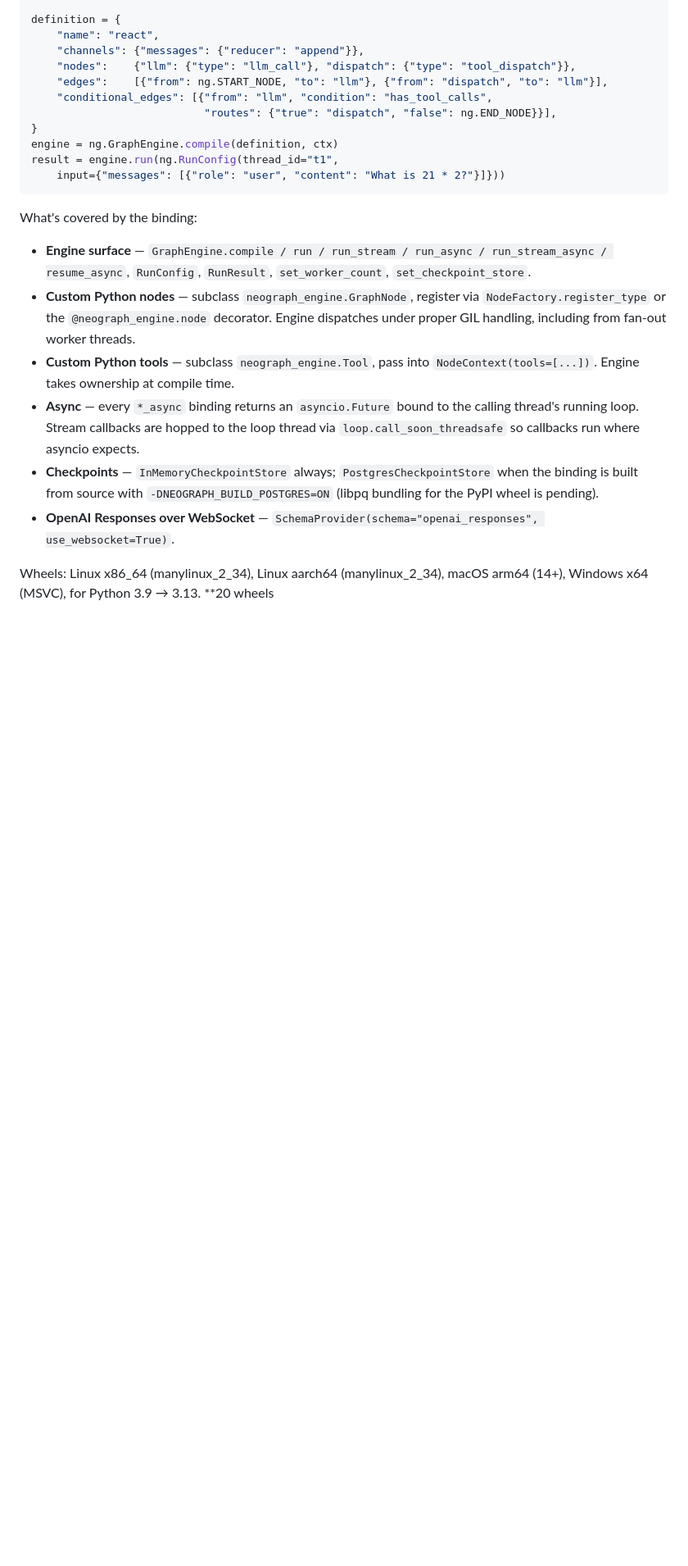
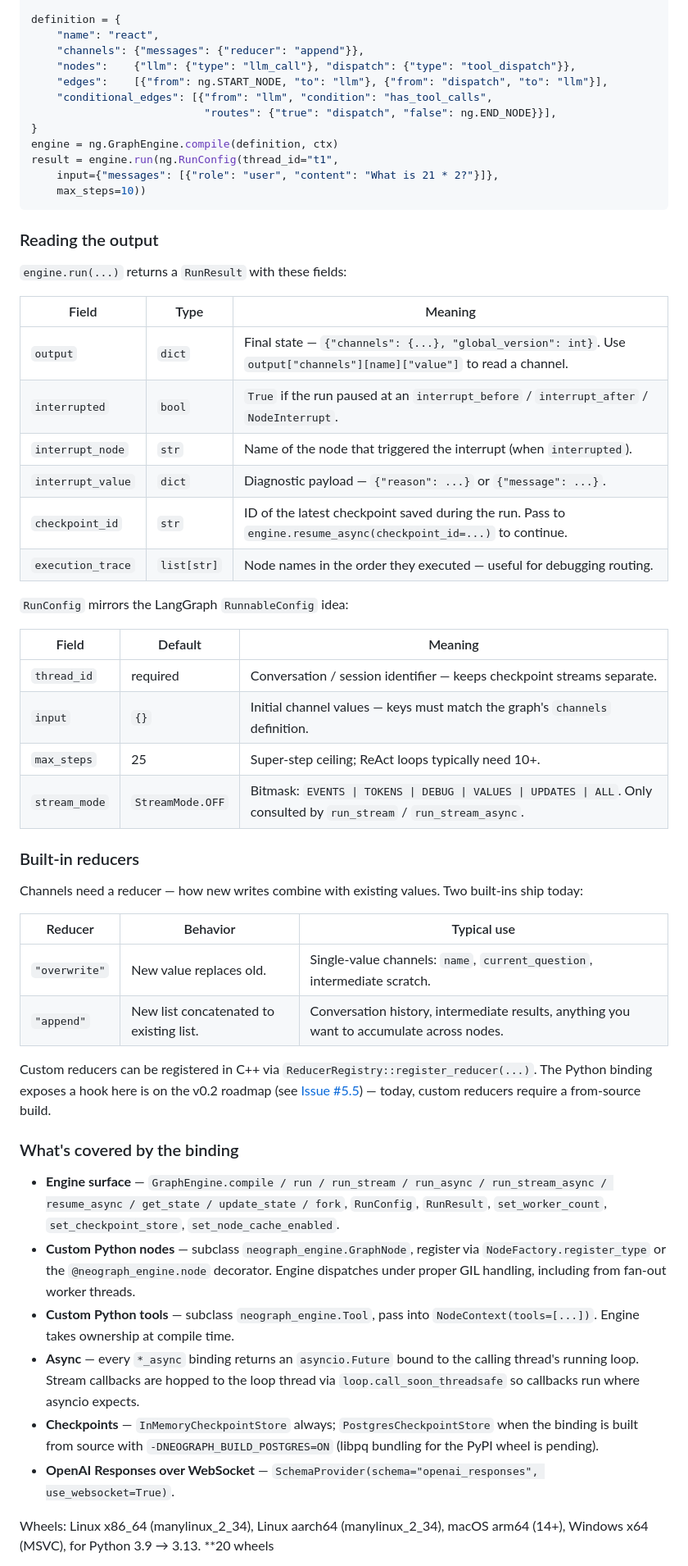
Before and after one commit to fox1245/NeoGraph, a Markdown page: README.md, the part around one of its changes. Shown at 82% size. Drawn GitHub-style; blank space fills up the shorter version.

````diff
--- a/README.md
+++ b/README.md
@@ -101,12 +132,50 @@ definition = {
 }
 engine = ng.GraphEngine.compile(definition, ctx)
 result = engine.run(ng.RunConfig(thread_id="t1",
-    input={"messages": [{"role": "user", "content": "What is 21 * 2?"}]}))
+    input={"messages": [{"role": "user", "content": "What is 21 * 2?"}]},
+    max_steps=10))
 ```
 
-What's covered by the binding:
+### Reading the output
 
-- **Engine surface** — `GraphEngine.compile / run / run_stream / run_async / run_stream_async / resume_async`, `RunConfig`, `RunResult`, `set_worker_count`, `set_checkpoint_store`.
+`engine.run(...)` returns a `RunResult` with these fields:
+
+| Field | Type | Meaning |
+|---|---|---|
+| `output` | `dict` | Final state — `{"channels": {...}, "global_version": int}`. Use `output["channels"][name]["value"]` to read a channel. |
+| `interrupted` | `bool` | `True` if the run paused at an `interrupt_before` / `interrupt_after` / `NodeInterrupt`. |
+| `interrupt_node` | `str` | Name of the node that triggered the interrupt (when `interrupted`). |
+| `interrupt_value` | `dict` | Diagnostic payload — `{"reason": ...}` or `{"message": ...}`. |
+| `checkpoint_id` | `str` | ID of the latest checkpoint saved during the run. Pass to `engine.resume_async(checkpoint_id=...)` to continue. |
+| `execution_trace` | `list[str]` | Node names in the order they executed — useful for debugging routing. |
+
+`RunConfig` mirrors the LangGraph `RunnableConfig` idea:
+
+| Field | Default | Meaning |
+|---|---|---|
+| `thread_id` | required | Conversation / session identifier — keeps checkpoint streams separate. |
+| `input` | `{}` | Initial channel values — keys must match the graph's `channels` definition. |
+| `max_steps` | 25 | Super-step ceiling; ReAct loops typically need 10+. |
+| `stream_mode` | `StreamMode.OFF` | Bitmask: `EVENTS \| TOKENS \| DEBUG \| VALUES \| UPDATES \| ALL`. Only consulted by `run_stream` / `run_stream_async`. |
+
+### Built-in reducers
+
+Channels need a reducer — how new writes combine with existing values.
+Two built-ins ship today:
+
+| Reducer | Behavior | Typical use |
+|---|---|---|
+| `"overwrite"` | New value replaces old. | Single-value channels: `name`, `current_question`, intermediate scratch. |
+| `"append"` | New list concatenated to existing list. | Conversation history, intermediate results, anything you want to accumulate across nodes. |
+
+Custom reducers can be registered in C++ via
+`ReducerRegistry::register_reducer(...)`. The Python binding exposes a
+hook here is on the v0.2 roadmap (see [Issue #5.5](../../issues)) —
+today, custom reducers require a from-source build.
+
+### What's covered by the binding
+
+- **Engine surface** — `GraphEngine.compile / run / run_stream / run_async / run_stream_async / resume_async / get_state / update_state / fork`, `RunConfig`, `RunResult`, `set_worker_count`, `set_checkpoint_store`, `set_node_cache_enabled`.
 - **Custom Python nodes** — subclass `neograph_engine.GraphNode`, register via `NodeFactory.register_type` or the `@neograph_engine.node` decorator. Engine dispatches under proper GIL handling, including from fan-out worker threads.
 - **Custom Python tools** — subclass `neograph_engine.Tool`, pass into `NodeContext(tools=[...])`. Engine takes ownership at compile time.
 - **Async** — every `*_async` binding returns an `asyncio.Future` bound to the calling thread's running loop. Stream callbacks are hopped to the loop thread via `loop.call_soon_threadsafe` so callbacks run where asyncio expects.
````
Also changed, not shown: other parts of README.md (+31 -0 lines).
